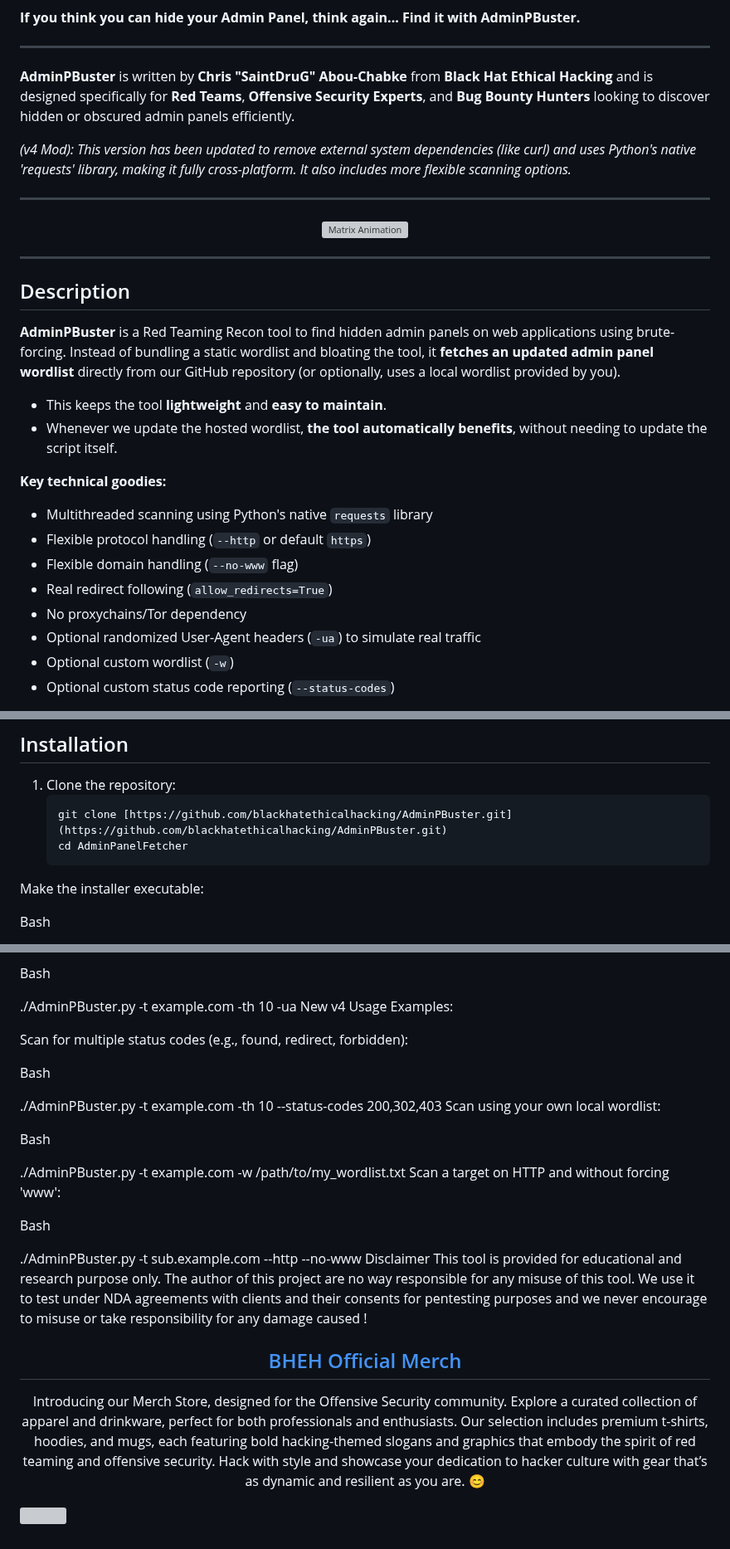
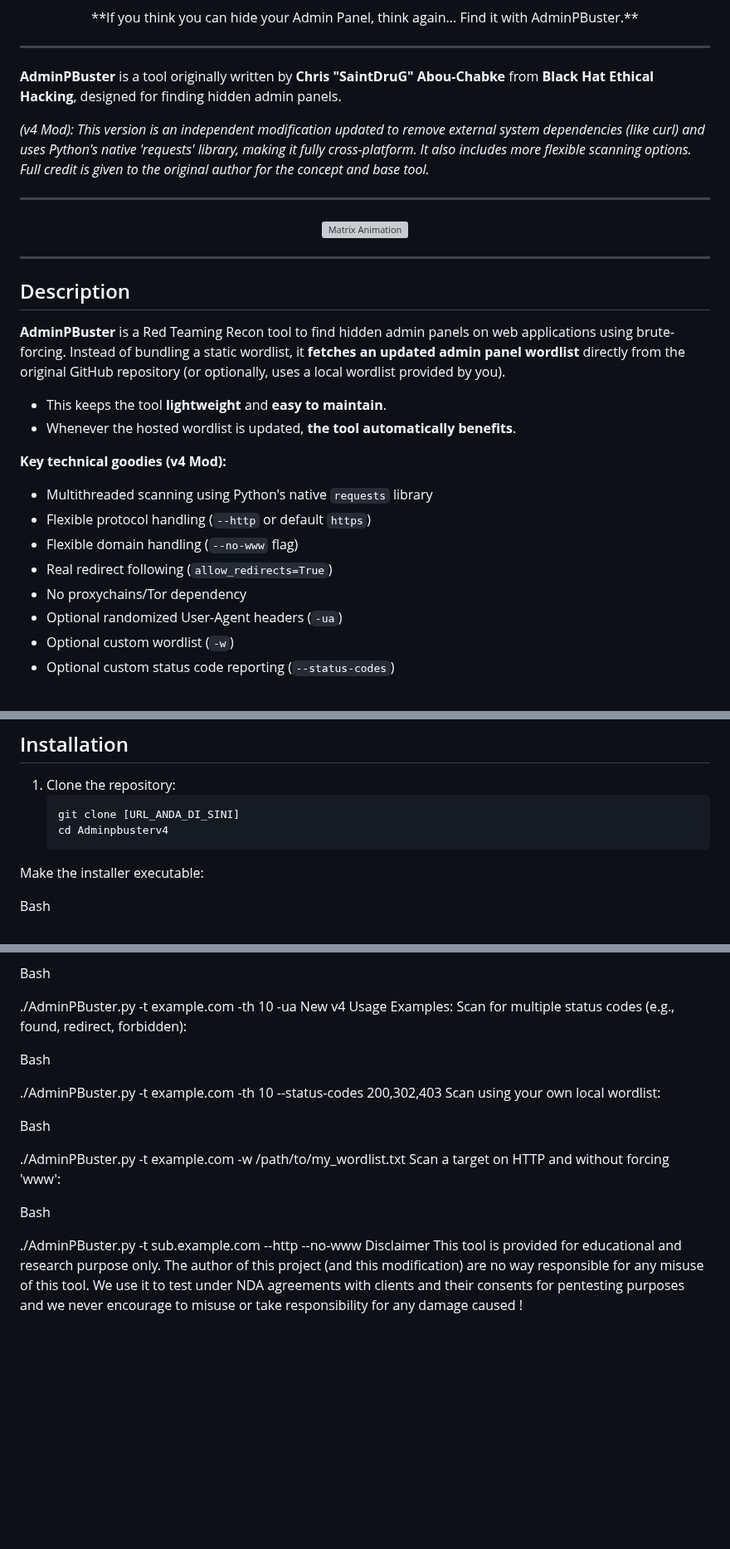
Before and after one commit to KenzokensTss/Adminpbusterv4, a Markdown page: README.md, 3 parts joined by grey strips. Shown at 83% size. Drawn GitHub-style; blank space fills up the shorter version; grey boxes are pictures that could not be loaded.

````diff
--- a/README.md
+++ b/README.md
@@ -9,12 +4,11 @@
 **If you think you can hide your Admin Panel, think again... Find it with AdminPBuster.**
-
 </p>
 
 ---
 
-**AdminPBuster** is written by **Chris "SaintDruG" Abou-Chabke** from **Black Hat Ethical Hacking** and is designed specifically for **Red Teams**, **Offensive Security Experts**, and **Bug Bounty Hunters** looking to discover hidden or obscured admin panels efficiently.
+**AdminPBuster** is a tool originally written by **Chris "SaintDruG" Abou-Chabke** from **Black Hat Ethical Hacking**, designed for finding hidden admin panels.
 
-*(v4 Mod): This version has been updated to remove external system dependencies (like curl) and uses Python's native 'requests' library, making it fully cross-platform. It also includes more flexible scanning options.*
+*(v4 Mod): This version is an independent modification updated to remove external system dependencies (like curl) and uses Python's native 'requests' library, making it fully cross-platform. It also includes more flexible scanning options. Full credit is given to the original author for the concept and base tool.*
 
 ---
 
@@ -28,18 +22,18 @@
 ## Description
 
 **AdminPBuster** is a Red Teaming Recon tool to find hidden admin panels on web applications using brute-forcing.
-Instead of bundling a static wordlist and bloating the tool, it **fetches an updated admin panel wordlist** directly from our GitHub repository (or optionally, uses a local wordlist provided by you).
+Instead of bundling a static wordlist, it **fetches an updated admin panel wordlist** directly from the original GitHub repository (or optionally, uses a local wordlist provided by you).
 
 - This keeps the tool **lightweight** and **easy to maintain**.
-- Whenever we update the hosted wordlist, **the tool automatically benefits**, without needing to update the script itself.
+- Whenever the hosted wordlist is updated, **the tool automatically benefits**.
 
-**Key technical goodies:**
+**Key technical goodies (v4 Mod):**
 - Multithreaded scanning using Python's native `requests` library
 - Flexible protocol handling (`--http` or default `https`)
 - Flexible domain handling (`--no-www` flag)
 - Real redirect following (`allow_redirects=True`)
 - No proxychains/Tor dependency
-- Optional randomized User-Agent headers (`-ua`) to simulate real traffic
+- Optional randomized User-Agent headers (`-ua`)
 - Optional custom wordlist (`-w`)
 - Optional custom status code reporting (`--status-codes`)
 
@@ -106,8 +100,8 @@ This tool has been tested on Kali Linux, but v4 is cross-platform and should wor
 
 1. Clone the repository:
    ```bash
-   git clone [https://github.com/blackhatethicalhacking/AdminPBuster.git](https://github.com/blackhatethicalhacking/AdminPBuster.git)
-   cd AdminPanelFetcher
+   git clone [URL_ANDA_DI_SINI]
+   cd Adminpbusterv4
 Make the installer executable:
 
 Bash
@@ -142,7 +136,6 @@ Bash
 
 ./AdminPBuster.py -t example.com -th 10 -ua
 New v4 Usage Examples:
-
 Scan for multiple status codes (e.g., found, redirect, forbidden):
 
 Bash
@@ -159,12 +152,4 @@ Bash
 
 ./AdminPBuster.py -t sub.example.com --http --no-www
 Disclaimer
-This tool is provided for educational and research purpose only. The author of this project are no way responsible for any misuse of this tool. We use it to test under NDA agreements with clients and their consents for pentesting purposes and we never encourage to misuse or take responsibility for any damage caused !
-
-<h2 align="center"> <a href="https://store.blackhatethicalhacking.com/" target="_blank">BHEH Official Merch</a> </h2>
-
-<p align="center"> Introducing our Merch Store, designed for the Offensive Security community. Explore a curated collection of apparel and drinkware, perfect for both professionals and enthusiasts. Our selection includes premium t-shirts, hoodies, and mugs, each featuring bold hacking-themed slogans and graphics that embody the spirit of red teaming and offensive security. Hack with style and showcase your dedication to hacker culture with gear that’s as dynamic and resilient as you are. 😊 </p>
-
-<p align="center">
-
-<img src="https://github.com/blackhatethicalhacking/blackhatethicalhacking/blob/main/Merch_Promo.gif" width="540px" height="540"> </p>
+This tool is provided for educational and research purpose only. The author of this project (and this modification) are no way responsible for any misuse of this tool. We use it to test under NDA agreements with clients and their consents for pentesting purposes and we never encourage to misuse or take responsibility for any damage caused !
````
Also changed, not shown: other parts of README.md (+1 -6 lines).
